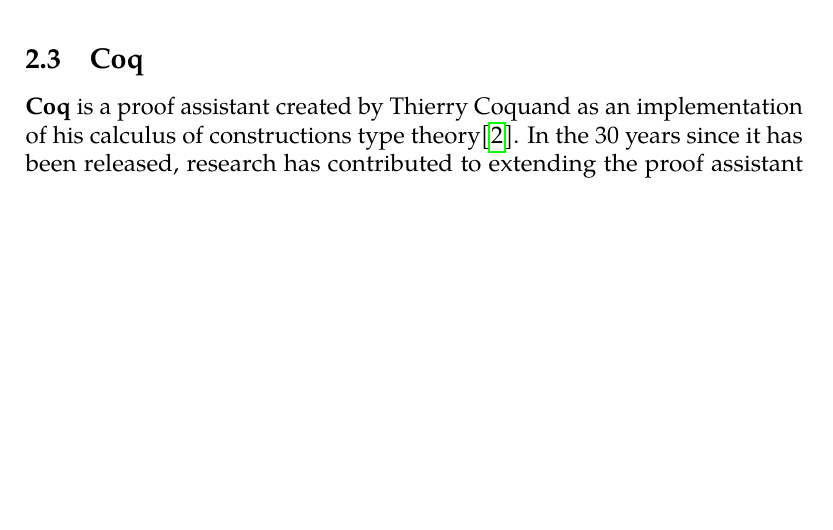
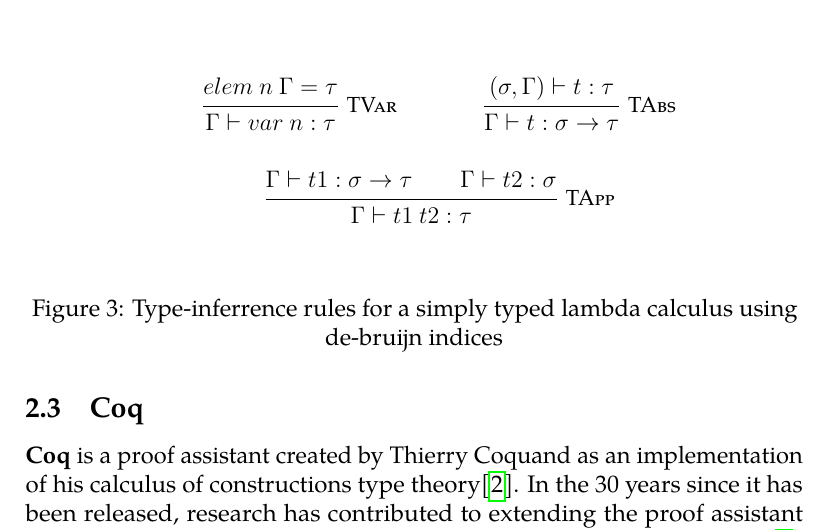
Before and after one commit to crtschin/thesis, a LaTeX document (proposal/proposal.tex): part of page 6 of 19, cut at the place of the change, the shorter picture padded with empty space. The pictures show the PDF file proposal/proposal.pdf that the author committed with the source.

Commit message:
Update proposal

```diff
--- a/proposal/proposal.tex
+++ b/proposal/proposal.tex
@@ -247,6 +250,23 @@ Due to its usefulness in proving propositions over functions, we will make use o
 \subsubsection{Language representation}
 \label{sec:language_repr}
 
+\begin{figure}
+  \begin{mathpar}
+    \inferrule*[Right=\textsc{TVar}]
+      {elem\ n\ \Gamma = \tau}
+      {\Gamma \vdash var\ n : \tau} \and
+    \inferrule*[Right=\textsc{TAbs}]
+      {(\sigma, \Gamma) \vdash t : \tau}
+      {\Gamma \vdash t : \sigma \rightarrow \tau} \\ \and
+    \inferrule*[Right=\textsc{TApp}]
+      {\Gamma \vdash t1 : \sigma \rightarrow \tau \\
+        \Gamma \vdash t2 : \sigma}
+      {\Gamma \vdash t1\ t2 : \tau}
+  \end{mathpar}
+  \label{fig:stlc_infer}
+  \caption{Type-inferrence rules for a simply typed lambda calculus using de-bruijn indices}
+\end{figure}
+
 When defining a simply typed lambda calculus, there are two main possibilities\cite{plfa2019}.
 The arguably simpler variant, known as an extrinsic representation, is traditionally the one introduced to new students learning \<Coq>.
 In the extensional representation, the terms themselves are untyped and typing judgments are defined separately as relations between the types and terms. A basic example of working with this is given in \cite{Pierce:SF2}. This, however, required many additional lemmas and machinery to be proved.
```
Also changed, not shown: coloquium/code.png (added), coloquium/infer_rules.png (added), proposal/proposal.pdf, proposal/proposal.tex (5 more changed lines), 2 other files.
